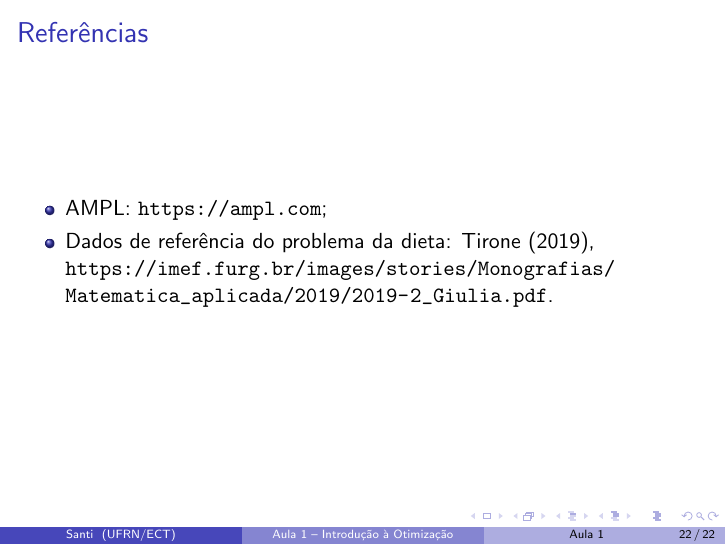
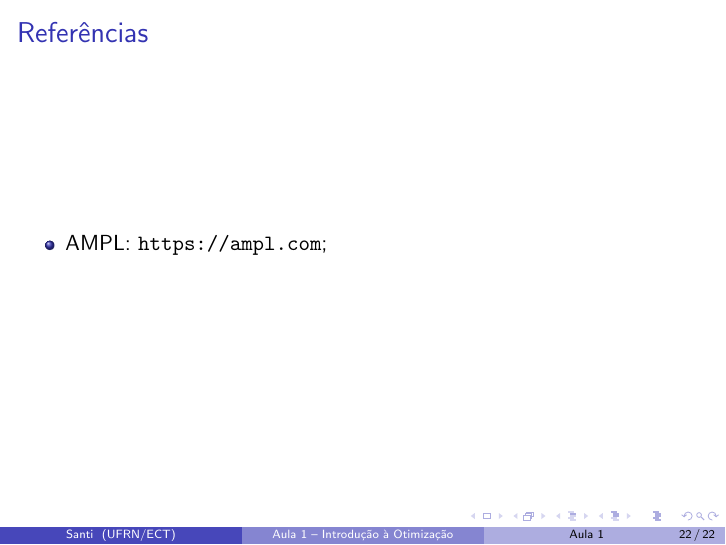
Before and after one commit to santiect/ect2524, LaTeX slides (content/aulas/01-introducao-otimizacao/slides/aula01.tex): page 22 of 22. Compiled offline with pdfLaTeX.

Commit message:
Remove referência à monografia usada como fonte antiga dos dados da dieta
Os alunos pesquisam e montam seus próprios dados de alimentos -- não faz
sentido apontar pra uma fonte de dados pronta nas referências do slide.

Co-Authored-By: Claude Sonnet 5 <noreply@anthropic.com>

```diff
--- a/content/aulas/01-introducao-otimizacao/slides/aula01.tex
+++ b/content/aulas/01-introducao-otimizacao/slides/aula01.tex
@@ -350,8 +350,6 @@ display x;
 	\frametitle{Referências}
 	\begin{itemize}
 		\item AMPL: \url{https://ampl.com};
-		\item Dados de referência do problema da dieta: Tirone (2019),
-			\url{https://imef.furg.br/images/stories/Monografias/Matematica_aplicada/2019/2019-2_Giulia.pdf}.
 	\end{itemize}
 \end{frame}
 
```
